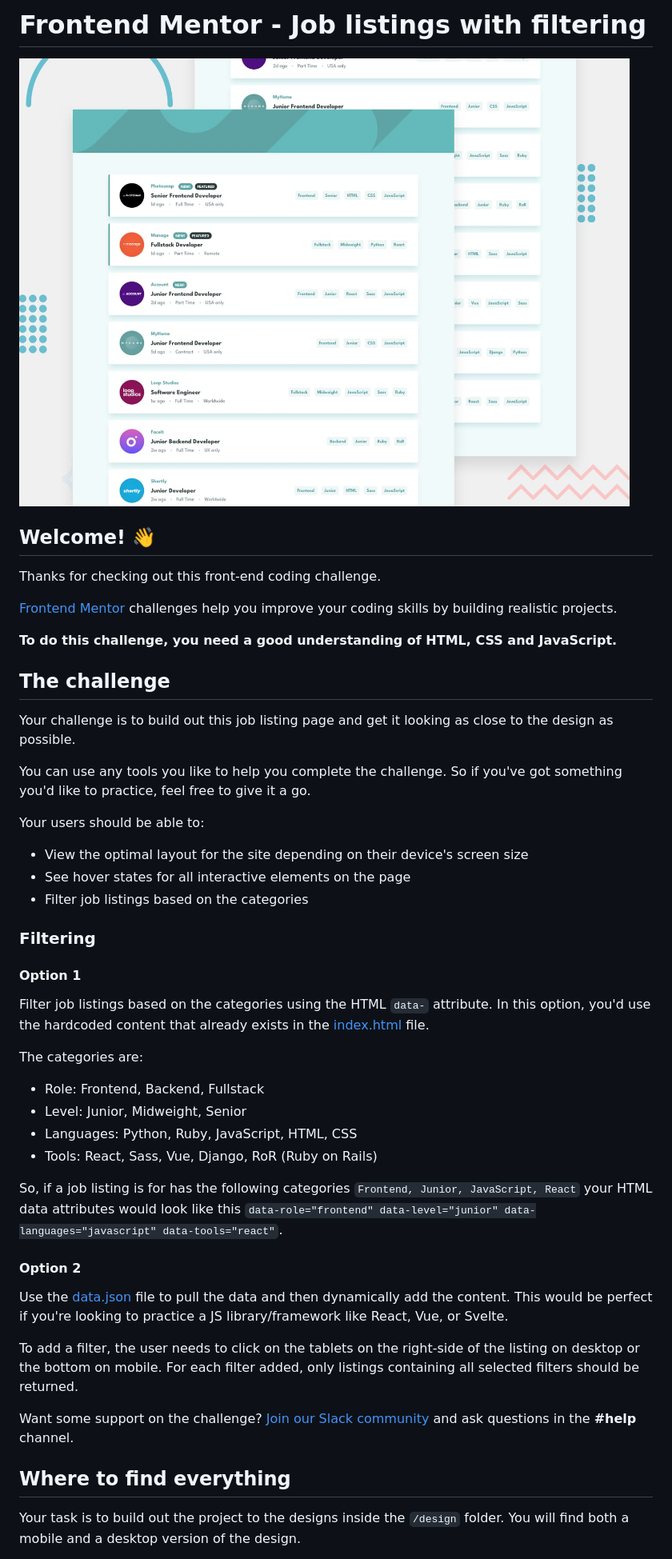
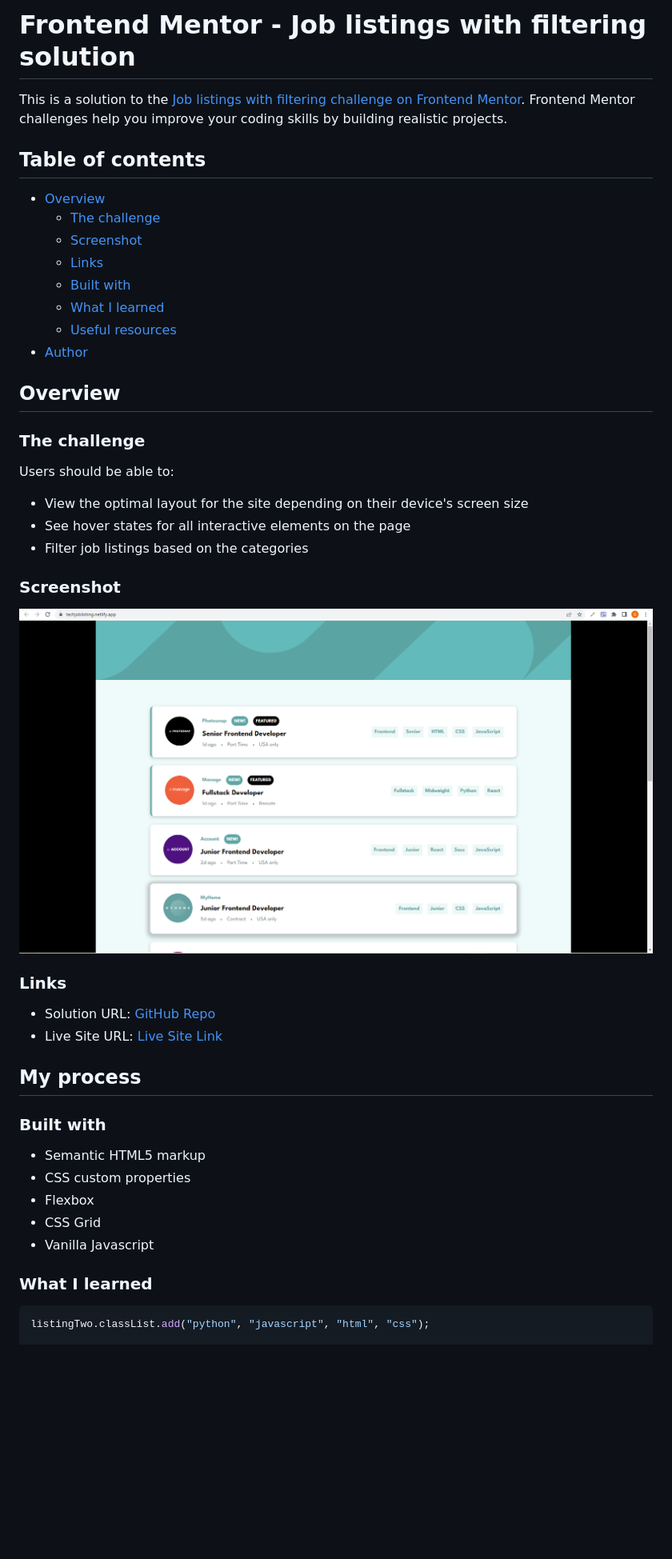
Before and after one commit to oluwadara5000/job-listing, a Markdown page: README.md, the part around the change printed below. Shown: that part at 80% size. Drawn GitHub-style; pictures changed too: images/techjoblisting-screenshot.png (added); blank space fills up the shorter version.

````diff
--- a/README.md
+++ b/README.md
@@ -1,51 +1,53 @@
-# Frontend Mentor - Job listings with filtering
+# Frontend Mentor - Job listings with filtering solution
 
-![Design preview for the Job listings with filtering coding challenge](./design/desktop-preview.jpg)
+This is a solution to the [Job listings with filtering challenge on Frontend Mentor](https://www.frontendmentor.io/challenges/job-listings-with-filtering-ivstIPCt). Frontend Mentor challenges help you improve your coding skills by building realistic projects.
 
-## Welcome! 👋
+## Table of contents
 
-Thanks for checking out this front-end coding challenge.
+- [Overview](#overview)
+  - [The challenge](#the-challenge)
+  - [Screenshot](#screenshot)
+  - [Links](#links)
+  - [Built with](#built-with)
+  - [What I learned](#what-i-learned)
+  - [Useful resources](#useful-resources)
+- [Author](#author)
 
-[Frontend Mentor](https://www.frontendmentor.io) challenges help you improve your coding skills by building realistic projects.
 
-**To do this challenge, you need a good understanding of HTML, CSS and JavaScript.**
+## Overview
 
-## The challenge
+### The challenge
 
-Your challenge is to build out this job listing page and get it looking as close to the design as possible.
-
-You can use any tools you like to help you complete the challenge. So if you've got something you'd like to practice, feel free to give it a go.
-
-Your users should be able to:
+Users should be able to:
 
 - View the optimal layout for the site depending on their device's screen size
 - See hover states for all interactive elements on the page
 - Filter job listings based on the categories
 
-### Filtering
+### Screenshot
 
-#### Option 1
+![](/images/techjoblisting-screenshot.png)
 
-Filter job listings based on the categories using the HTML `data-` attribute. In this option, you'd use the hardcoded content that already exists in the [index.html](./index.html) file.
 
-The categories are:
+### Links
 
-- Role: Frontend, Backend, Fullstack
-- Level: Junior, Midweight, Senior
-- Languages: Python, Ruby, JavaScript, HTML, CSS
-- Tools: React, Sass, Vue, Django, RoR (Ruby on Rails)
+- Solution URL: [GitHub Repo](https://github.com/oluwadara5000/job-listing)
+- Live Site URL: [Live Site Link](https://techjoblisting.netlify.app/)
 
-So, if a job listing is for has the following categories `Frontend, Junior, JavaScript, React` your HTML data attributes would look like this `data-role="frontend" data-level="junior" data-languages="javascript" data-tools="react"`.
+## My process
 
-#### Option 2
+### Built with
 
-Use the [data.json](./data.json) file to pull the data and then dynamically add the content. This would be perfect if you're looking to practice a JS library/framework like React, Vue, or Svelte.
+- Semantic HTML5 markup
+- CSS custom properties
+- Flexbox
+- CSS Grid
+- Vanilla Javascript
 
-To add a filter, the user needs to click on the tablets on the right-side of the listing on desktop or the bottom on mobile. For each filter added, only listings containing all selected filters should be returned.
 
-Want some support on the challenge? [Join our Slack community](https://www.frontendmentor.io/slack) and ask questions in the **#help** channel.
 
-## Where to find everything
+### What I learned
 
-Your task is to build out the project to the designs inside the `/design` folder. You will find both a mobile and a desktop version of the design.
+```js
+listingTwo.classList.add("python", "javascript", "html", "css");
 
````
Also changed, not shown: other parts of README.md (+8 -56 lines), README-template.md (deleted, +0 -112 lines).
